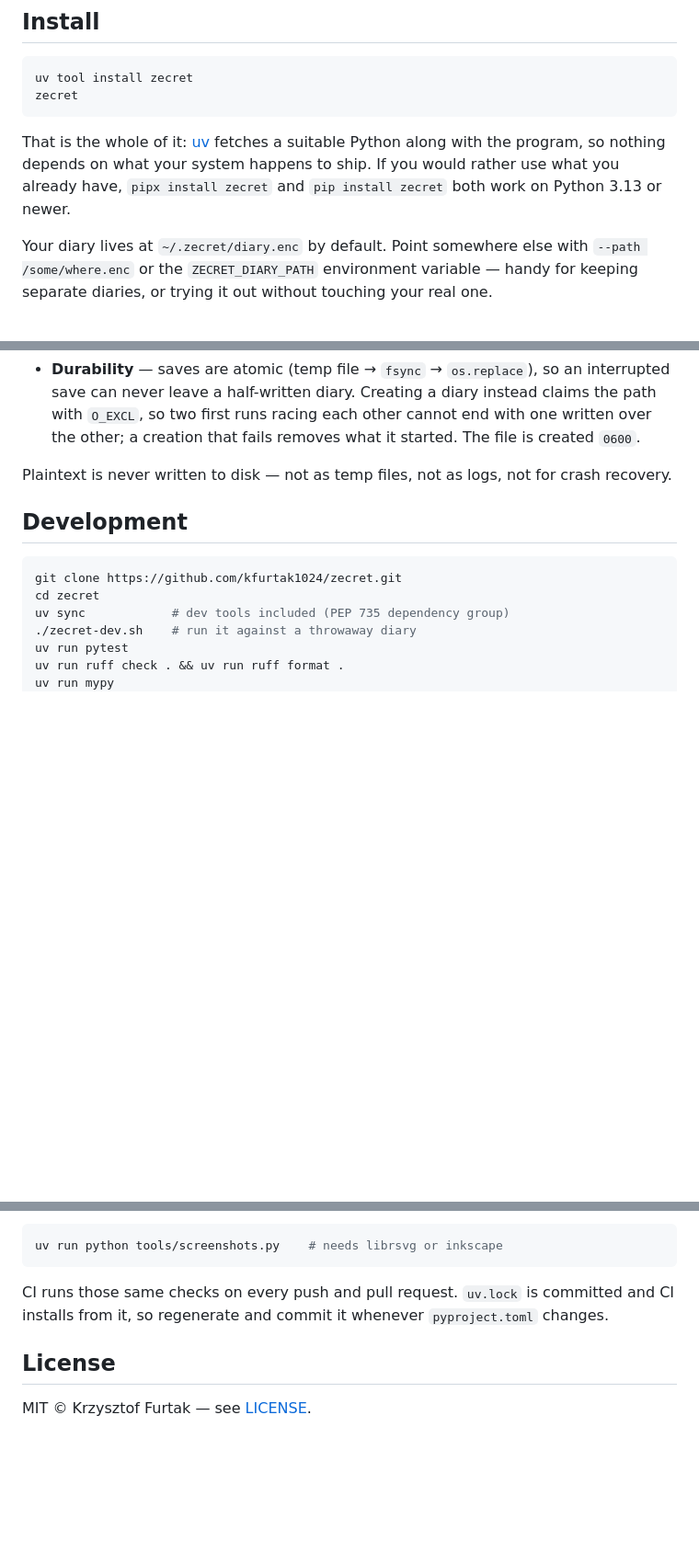
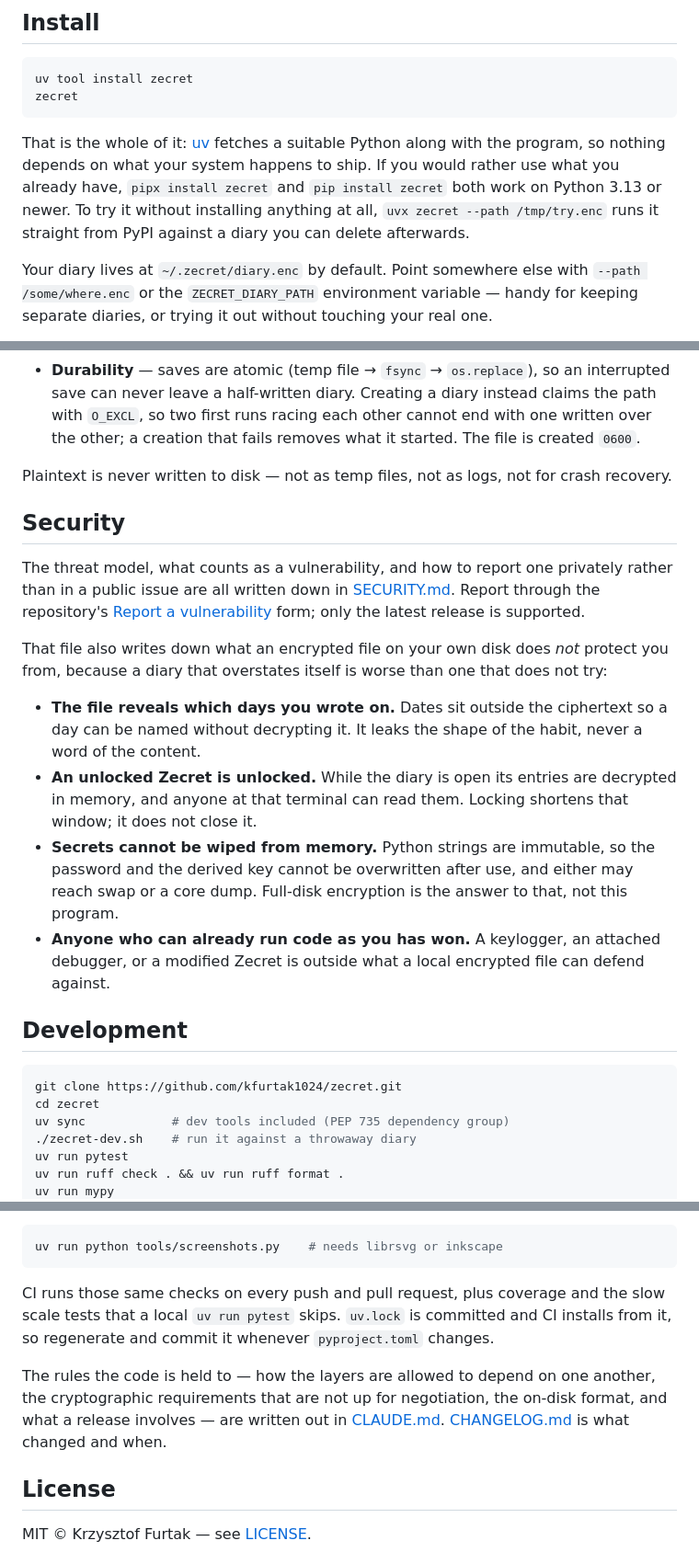
Before and after one commit to kfurtak1024/zecret, a Markdown page: README.md, 3 parts joined by grey strips. Shown at 92% size. Drawn GitHub-style; blank space fills up the shorter version.

Commit message:
docs: point the README at the security policy, and trim the badge row to what tells a reader something

````diff
--- a/README.md
+++ b/README.md
@@ -58,7 +55,9 @@ That is the whole of it: [uv](https://github.com/astral-sh/uv) fetches a
 suitable Python along with the program, so nothing depends on what your
 system happens to ship. If you would rather use what you already have,
 `pipx install zecret` and `pip install zecret` both work on Python 3.13 or
-newer.
+newer. To try it without installing anything at all, `uvx zecret --path
+/tmp/try.enc` runs it straight from PyPI against a diary you can delete
+afterwards.
 
 Your diary lives at `~/.zecret/diary.enc` by default. Point somewhere else
 with `--path /some/where.enc` or the `ZECRET_DIARY_PATH` environment
@@ -243,6 +242,32 @@ they mean here what they mean in every other editor.
 Plaintext is never written to disk — not as temp files, not as logs, not
 for crash recovery.
 
+## Security
+
+The threat model, what counts as a vulnerability, and how to report one
+privately rather than in a public issue are all written down in
+[SECURITY.md](SECURITY.md). Report through the repository's
+[Report a vulnerability](https://github.com/kfurtak1024/zecret/security/advisories/new)
+form; only the latest release is supported.
+
+That file also writes down what an encrypted file on your own disk does
+*not* protect you from, because a diary that overstates itself is worse
+than one that does not try:
+
+- **The file reveals which days you wrote on.** Dates sit outside the
+  ciphertext so a day can be named without decrypting it. It leaks the
+  shape of the habit, never a word of the content.
+- **An unlocked Zecret is unlocked.** While the diary is open its entries
+  are decrypted in memory, and anyone at that terminal can read them.
+  Locking shortens that window; it does not close it.
+- **Secrets cannot be wiped from memory.** Python strings are immutable, so
+  the password and the derived key cannot be overwritten after use, and
+  either may reach swap or a core dump. Full-disk encryption is the answer
+  to that, not this program.
+- **Anyone who can already run code as you has won.** A keylogger, an
+  attached debugger, or a modified Zecret is outside what a local encrypted
+  file can defend against.
+
 ## Development
 
 ```bash
@@ -278,9 +303,16 @@ after any change that alters what a screen looks like:
 uv run python tools/screenshots.py    # needs librsvg or inkscape
 ```
 
-CI runs those same checks on every push and pull request. `uv.lock` is
+CI runs those same checks on every push and pull request, plus coverage and
+the slow scale tests that a local `uv run pytest` skips. `uv.lock` is
 committed and CI installs from it, so regenerate and commit it whenever
 `pyproject.toml` changes.
+
+The rules the code is held to — how the layers are allowed to depend on one
+another, the cryptographic requirements that are not up for negotiation,
+the on-disk format, and what a release involves — are written out in
+[CLAUDE.md](CLAUDE.md). [CHANGELOG.md](CHANGELOG.md) is what changed and
+when.
 
 ## License
 
````
Also changed, not shown: other parts of README.md (+1 -4 lines).
